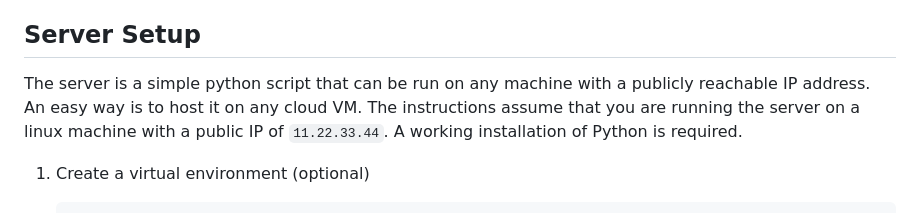
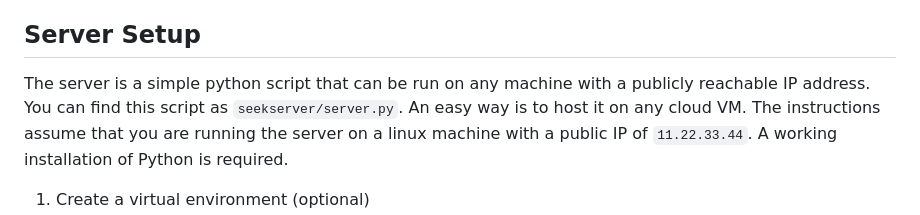
Before and after one commit to nikhilweee/seeksync, a Markdown page: README.md, the part around the change. Rendered like a GitHub page.

```diff
--- a/README.md
+++ b/README.md
@@ -23,7 +23,8 @@ Follow these steps to install the extension and setup the server.
 ## Server Setup
 
 The server is a simple python script that can be run on any machine with a
-publicly reachable IP address. An easy way is to host it on any cloud VM. The
+publicly reachable IP address. You can find this script as
+`seekserver/server.py`. An easy way is to host it on any cloud VM. The
 instructions assume that you are running the server on a linux machine with a
 public IP of `11.22.33.44`. A working installation of Python is required.
 
```
